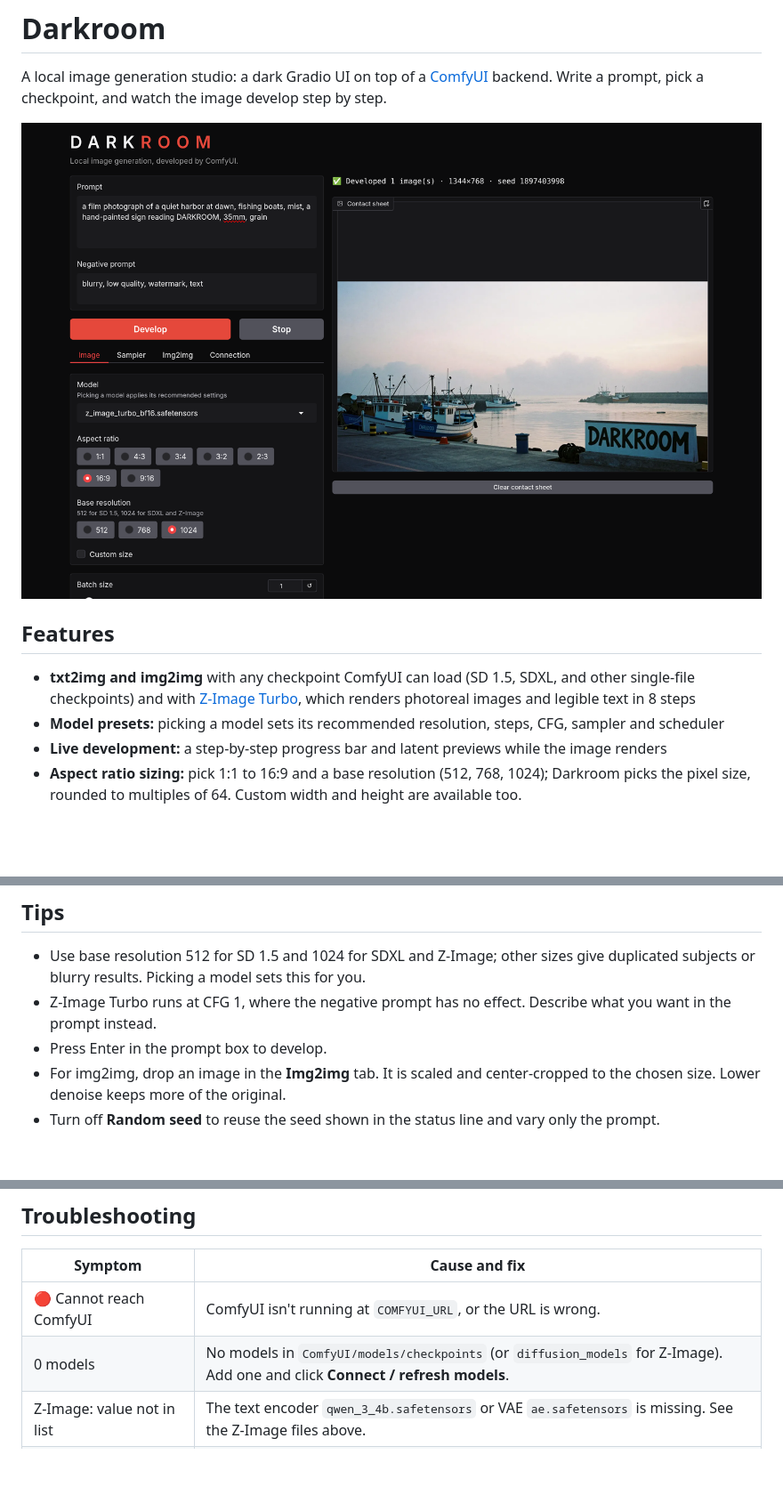
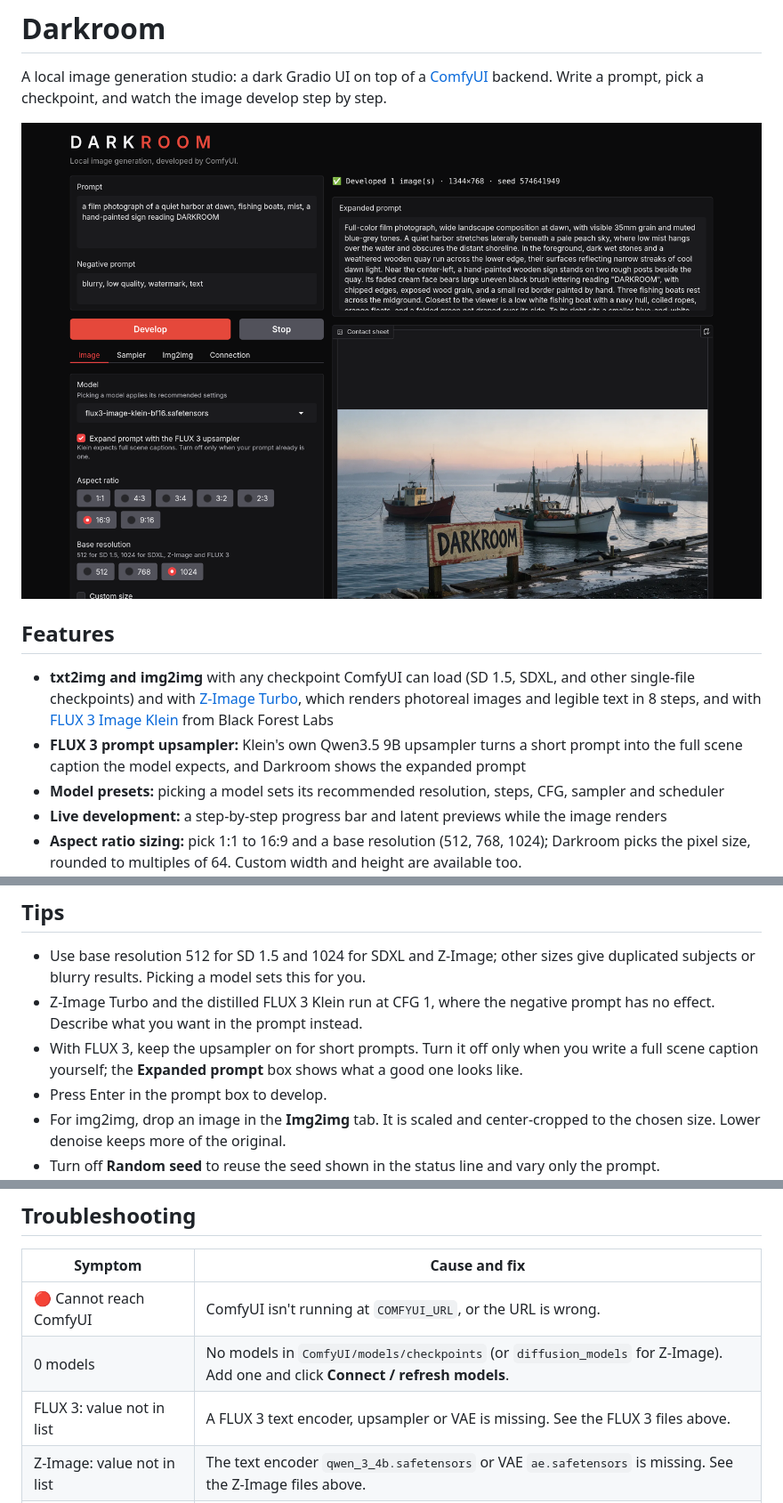
Before and after one commit to PierrunoYT/darkroom-studio, a Markdown page: README.md, 3 parts joined by grey strips. Shown at 89% size. GitHub-like rendering; pictures changed too: docs/screenshot.png; blank space fills up the shorter version.

```diff
--- a/README.md
+++ b/README.md
@@ -9,7 +9,9 @@ Write a prompt, pick a checkpoint, and watch the image develop step by step.
 
 - **txt2img and img2img** with any checkpoint ComfyUI can load (SD 1.5, SDXL, and other single-file checkpoints)
   and with [Z-Image Turbo](https://huggingface.co/Tongyi-MAI/Z-Image-Turbo), which renders photoreal images and legible
-  text in 8 steps
+  text in 8 steps, and with [FLUX 3 Image Klein](https://bfl.ai/blog/flux-3-image-klein) from Black Forest Labs
+- **FLUX 3 prompt upsampler:** Klein's own Qwen3.5 9B upsampler turns a short prompt into the full scene caption the
+  model expects, and Darkroom shows the expanded prompt
 - **Model presets:** picking a model sets its recommended resolution, steps, CFG, sampler and scheduler
 - **Live development:** a step-by-step progress bar and latent previews while the image renders
 - **Aspect ratio sizing:** pick 1:1 to 16:9 and a base resolution (512, 768, 1024); Darkroom picks the
@@ -103,7 +123,10 @@ uv run darkroom
 
 - Use base resolution 512 for SD 1.5 and 1024 for SDXL and Z-Image; other sizes give duplicated subjects or blurry
   results. Picking a model sets this for you.
-- Z-Image Turbo runs at CFG 1, where the negative prompt has no effect. Describe what you want in the prompt instead.
+- Z-Image Turbo and the distilled FLUX 3 Klein run at CFG 1, where the negative prompt has no effect. Describe what
+  you want in the prompt instead.
+- With FLUX 3, keep the upsampler on for short prompts. Turn it off only when you write a full scene caption yourself;
+  the **Expanded prompt** box shows what a good one looks like.
 - Press Enter in the prompt box to develop.
 - For img2img, drop an image in the **Img2img** tab. It is scaled and center-cropped to the chosen size.
   Lower denoise keeps more of the original.
@@ -115,6 +138,7 @@ uv run darkroom
 |---|---|
 | 🔴 Cannot reach ComfyUI | ComfyUI isn't running at `COMFYUI_URL`, or the URL is wrong. |
 | 0 models | No models in `ComfyUI/models/checkpoints` (or `diffusion_models` for Z-Image). Add one and click **Connect / refresh models**. |
+| FLUX 3: value not in list | A FLUX 3 text encoder, upsampler or VAE is missing. See the FLUX 3 files above. |
 | Z-Image: value not in list | The text encoder `qwen_3_4b.safetensors` or VAE `ae.safetensors` is missing. See the Z-Image files above. |
 | 🔴 Lost connection to ComfyUI | ComfyUI stopped mid-job, usually because it ran out of memory. Check its console; try a smaller size or batch. |
 | HTTP 401 from Modal | `COMFYUI_TOKEN` is missing or wrong. It must be `wk-…` and `ws-…` joined with a dot. |
```
Also changed, not shown: other parts of README.md (+22 -3 lines), CHANGELOG.md (+6 -0 lines), 4 other files.
